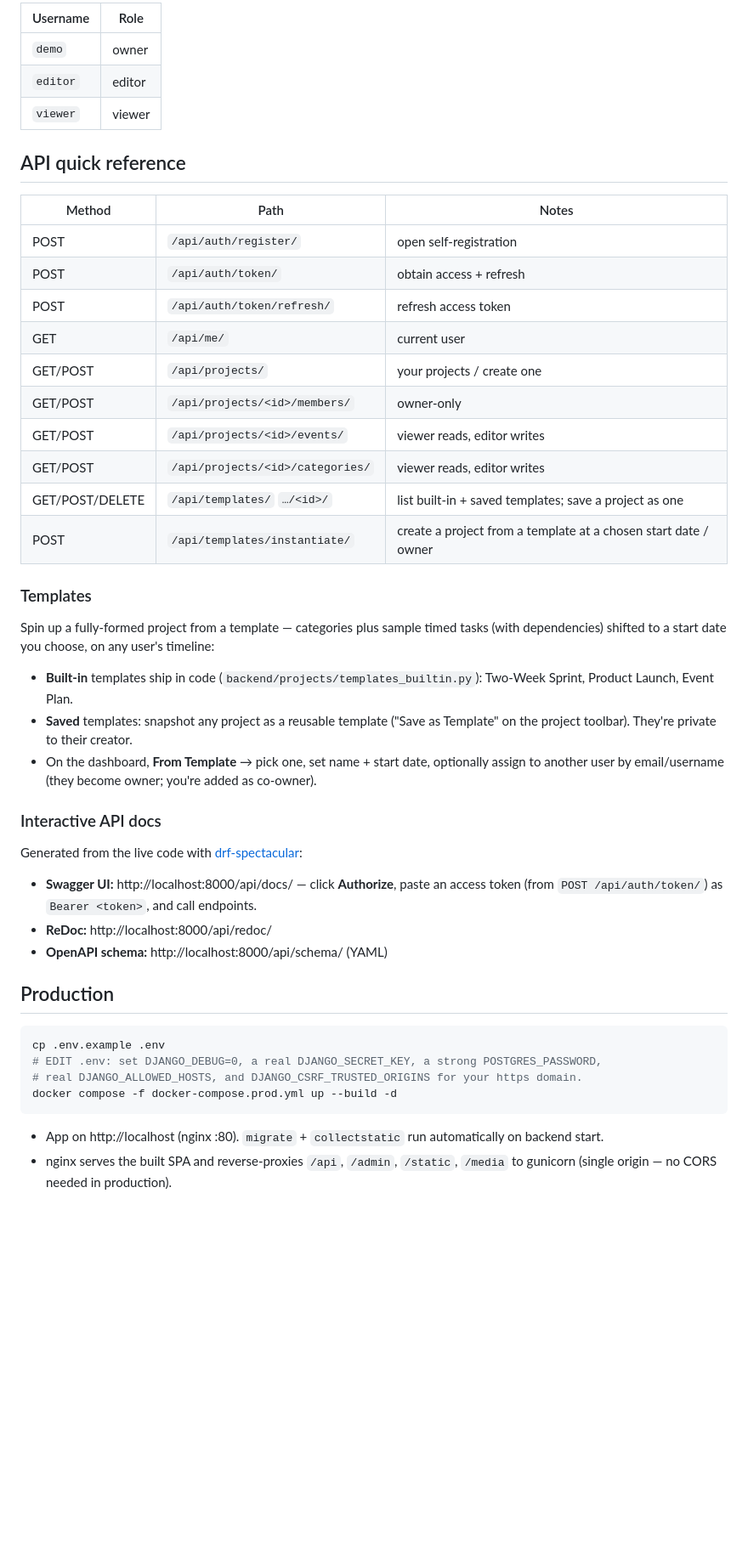
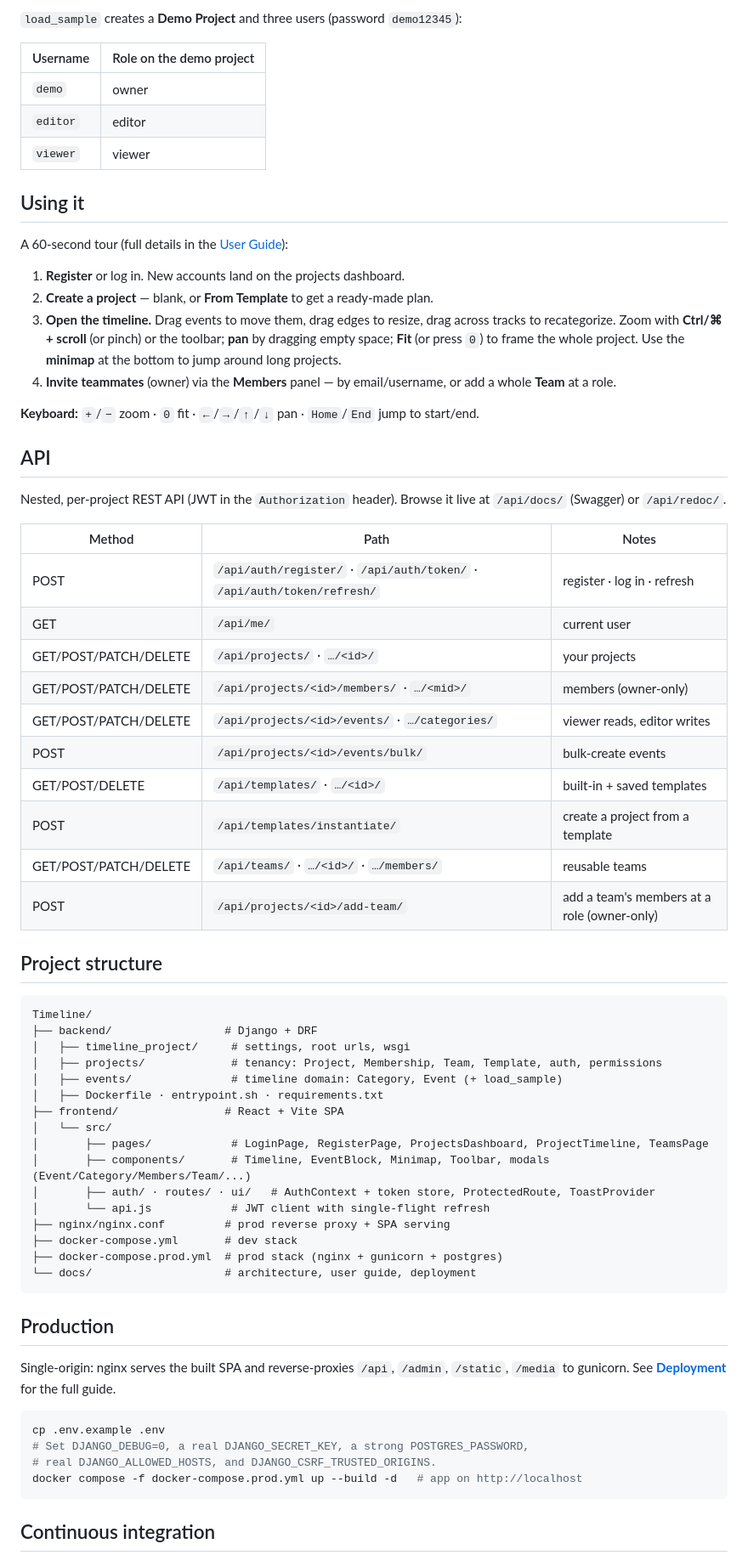
Before and after one commit to vakahnke/Timeline, a Markdown page: README.md, the part around one of its changes. Shown at 85% size. Rendered like a GitHub page; blank space fills up the shorter version.

````diff
--- a/README.md
+++ b/README.md
@@ -45,57 +71,77 @@ docker compose exec backend python manage.py load_sample      # demo project + u
 
-| Username | Role   |
-|----------|--------|
+`load_sample` creates a **Demo Project** and three users (password `demo12345`):
+
+| Username | Role on the demo project |
+|----------|--------------------------|
 | `demo`   | owner  |
 | `editor` | editor |
 | `viewer` | viewer |
 
-## API quick reference
+## Using it
+
+A 60-second tour (full details in the [User Guide](docs/USER_GUIDE.md)):
+
+1. **Register** or log in. New accounts land on the projects dashboard.
+2. **Create a project** — blank, or **From Template** to get a ready-made plan.
+3. **Open the timeline.** Drag events to move them, drag edges to resize, drag across tracks
+   to recategorize. Zoom with **Ctrl/⌘ + scroll** (or pinch) or the toolbar; **pan** by
+   dragging empty space; **Fit** (or press `0`) to frame the whole project. Use the
+   **minimap** at the bottom to jump around long projects.
+4. **Invite teammates** (owner) via the **Members** panel — by email/username, or add a
+   whole **Team** at a role.
+
+**Keyboard:** `+`/`−` zoom · `0` fit · `←`/`→`/`↑`/`↓` pan · `Home`/`End` jump to start/end.
+
+## API
+
+Nested, per-project REST API (JWT in the `Authorization` header). Browse it live at
+`/api/docs/` (Swagger) or `/api/redoc/`.
 
 | Method | Path | Notes |
 |--------|------|-------|
-| POST | `/api/auth/register/` | open self-registration |
-| POST | `/api/auth/token/` | obtain access + refresh |
-| POST | `/api/auth/token/refresh/` | refresh access token |
-| GET  | `/api/me/` | current user |
-| GET/POST | `/api/projects/` | your projects / create one |
-| GET/POST | `/api/projects/<id>/members/` | owner-only |
-| GET/POST | `/api/projects/<id>/events/` | viewer reads, editor writes |
-| GET/POST | `/api/projects/<id>/categories/` | viewer reads, editor writes |
-| GET/POST/DELETE | `/api/templates/` `…/<id>/` | list built-in + saved templates; save a project as one |
-| POST | `/api/templates/instantiate/` | create a project from a template at a chosen start date / owner |
+| POST | `/api/auth/register/` · `/api/auth/token/` · `/api/auth/token/refresh/` | register · log in · refresh |
+| GET | `/api/me/` | current user |
+| GET/POST/PATCH/DELETE | `/api/projects/` · `…/<id>/` | your projects |
+| GET/POST/PATCH/DELETE | `/api/projects/<id>/members/` · `…/<mid>/` | members (owner-only) |
+| GET/POST/PATCH/DELETE | `/api/projects/<id>/events/` · `…/categories/` | viewer reads, editor writes |
+| POST | `/api/projects/<id>/events/bulk/` | bulk-create events |
+| GET/POST/DELETE | `/api/templates/` · `…/<id>/` | built-in + saved templates |
+| POST | `/api/templates/instantiate/` | create a project from a template |
+| GET/POST/PATCH/DELETE | `/api/teams/` · `…/<id>/` · `…/members/` | reusable teams |
+| POST | `/api/projects/<id>/add-team/` | add a team's members at a role (owner-only) |
 
-### Templates
+## Project structure
 
-Spin up a fully-formed project from a template — categories plus sample timed tasks
-(with dependencies) shifted to a start date you choose, on any user's timeline:
-
-- **Built-in** templates ship in code (`backend/projects/templates_builtin.py`): Two-Week
-  Sprint, Product Launch, Event Plan.
-- **Saved** templates: snapshot any project as a reusable template ("Save as Template"
-  on the project toolbar). They're private to their creator.
-- On the dashboard, **From Template** → pick one, set name + start date, optionally
-  assign to another user by email/username (they become owner; you're added as co-owner).
-
-### Interactive API docs
-
-Generated from the live code with [drf-spectacular](https://drf-spectacular.readthedocs.io/):
-
-- **Swagger UI:** http://localhost:8000/api/docs/ — click **Authorize**, paste an
-  access token (from `POST /api/auth/token/`) as `Bearer <token>`, and call endpoints.
-- **ReDoc:** http://localhost:8000/api/redoc/
-- **OpenAPI schema:** http://localhost:8000/api/schema/ (YAML)
+```
+Timeline/
+├── backend/                 # Django + DRF
+│   ├── timeline_project/     # settings, root urls, wsgi
+│   ├── projects/             # tenancy: Project, Membership, Team, Template, auth, permissions
+│   ├── events/               # timeline domain: Category, Event (+ load_sample)
+│   ├── Dockerfile · entrypoint.sh · requirements.txt
+├── frontend/                # React + Vite SPA
+│   └── src/
+│       ├── pages/            # LoginPage, RegisterPage, ProjectsDashboard, ProjectTimeline, TeamsPage
+│       ├── components/       # Timeline, EventBlock, Minimap, Toolbar, modals (Event/Category/Members/Team/...)
+│       ├── auth/ · routes/ · ui/   # AuthContext + token store, ProtectedRoute, ToastProvider
+│       └── api.js            # JWT client with single-flight refresh
+├── nginx/nginx.conf         # prod reverse proxy + SPA serving
+├── docker-compose.yml       # dev stack
+├── docker-compose.prod.yml  # prod stack (nginx + gunicorn + postgres)
+└── docs/                    # architecture, user guide, deployment
+```
 
 ## Production
 
+Single-origin: nginx serves the built SPA and reverse-proxies `/api`, `/admin`, `/static`,
+`/media` to gunicorn. See **[Deployment](docs/DEPLOYMENT.md)** for the full guide.
+
 ```bash
 cp .env.example .env
-# EDIT .env: set DJANGO_DEBUG=0, a real DJANGO_SECRET_KEY, a strong POSTGRES_PASSWORD,
-# real DJANGO_ALLOWED_HOSTS, and DJANGO_CSRF_TRUSTED_ORIGINS for your https domain.
-docker compose -f docker-compose.prod.yml up --build -d
+# Set DJANGO_DEBUG=0, a real DJANGO_SECRET_KEY, a strong POSTGRES_PASSWORD,
+# real DJANGO_ALLOWED_HOSTS, and DJANGO_CSRF_TRUSTED_ORIGINS.
+docker compose -f docker-compose.prod.yml up --build -d   # app on http://localhost
 ```
 
-- App on http://localhost (nginx :80). `migrate` + `collectstatic` run automatically
-  on backend start.
-- nginx serves the built SPA and reverse-proxies `/api`, `/admin`, `/static`, `/media`
-  to gunicorn (single origin — no CORS needed in production).
+## Continuous integration
 
````
Also changed, not shown: other parts of README.md (+57 -36 lines), docs/ARCHITECTURE.md (added, +141 -0 lines), docs/DEPLOYMENT.md (added, +129 -0 lines), docs/USER_GUIDE.md (added, +115 -0 lines), docs/images/dashboard.png (added), docs/images/timeline.png (added).
